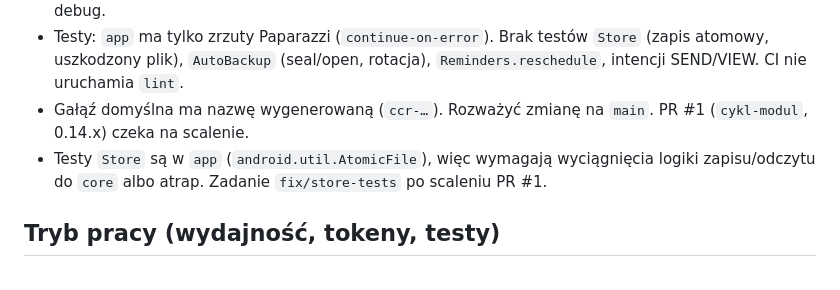
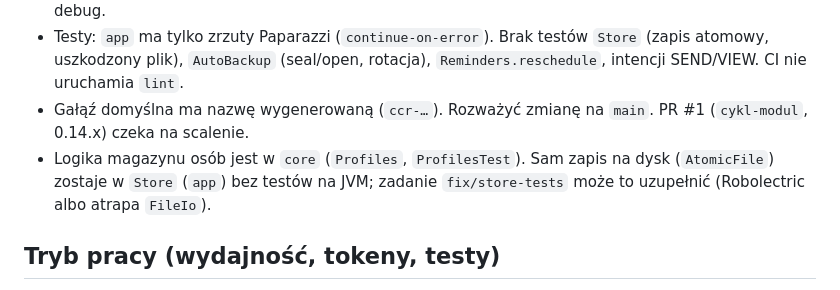
Before and after one commit to Jack4B/leki, a Markdown page: CLAUDE.md, the part around the change. Drawn GitHub-style.

```diff
--- a/CLAUDE.md
+++ b/CLAUDE.md
@@ -73,7 +73,7 @@ Uwagi praktyczne (dopisane przy wdrożeniu tej zasady): w sesjach Claude Code w
 - `abiFilters` bez x86_64: OCR (ML Kit) nie zadziała na emulatorze x86_64. Do testów dodać x86_64 w debug.
 - Testy: `app` ma tylko zrzuty Paparazzi (`continue-on-error`). Brak testów `Store` (zapis atomowy, uszkodzony plik), `AutoBackup` (seal/open, rotacja), `Reminders.reschedule`, intencji SEND/VIEW. CI nie uruchamia `lint`.
 - Gałąź domyślna ma nazwę wygenerowaną (`ccr-…`). Rozważyć zmianę na `main`. PR #1 (`cykl-modul`, 0.14.x) czeka na scalenie.
-- Testy `Store` są w `app` (`android.util.AtomicFile`), więc wymagają wyciągnięcia logiki zapisu/odczytu do `core` albo atrap. Zadanie `fix/store-tests` po scaleniu PR #1.
+- Logika magazynu osób jest w `core` (`Profiles`, `ProfilesTest`). Sam zapis na dysk (`AtomicFile`) zostaje w `Store` (`app`) bez testów na JVM; zadanie `fix/store-tests` może to uzupełnić (Robolectric albo atrapa `FileIo`).
 
 ## Tryb pracy (wydajność, tokeny, testy)
 
```
Also changed, not shown: CHANGELOG.md (+7 -4 lines), README.md (+1 -1 lines).
